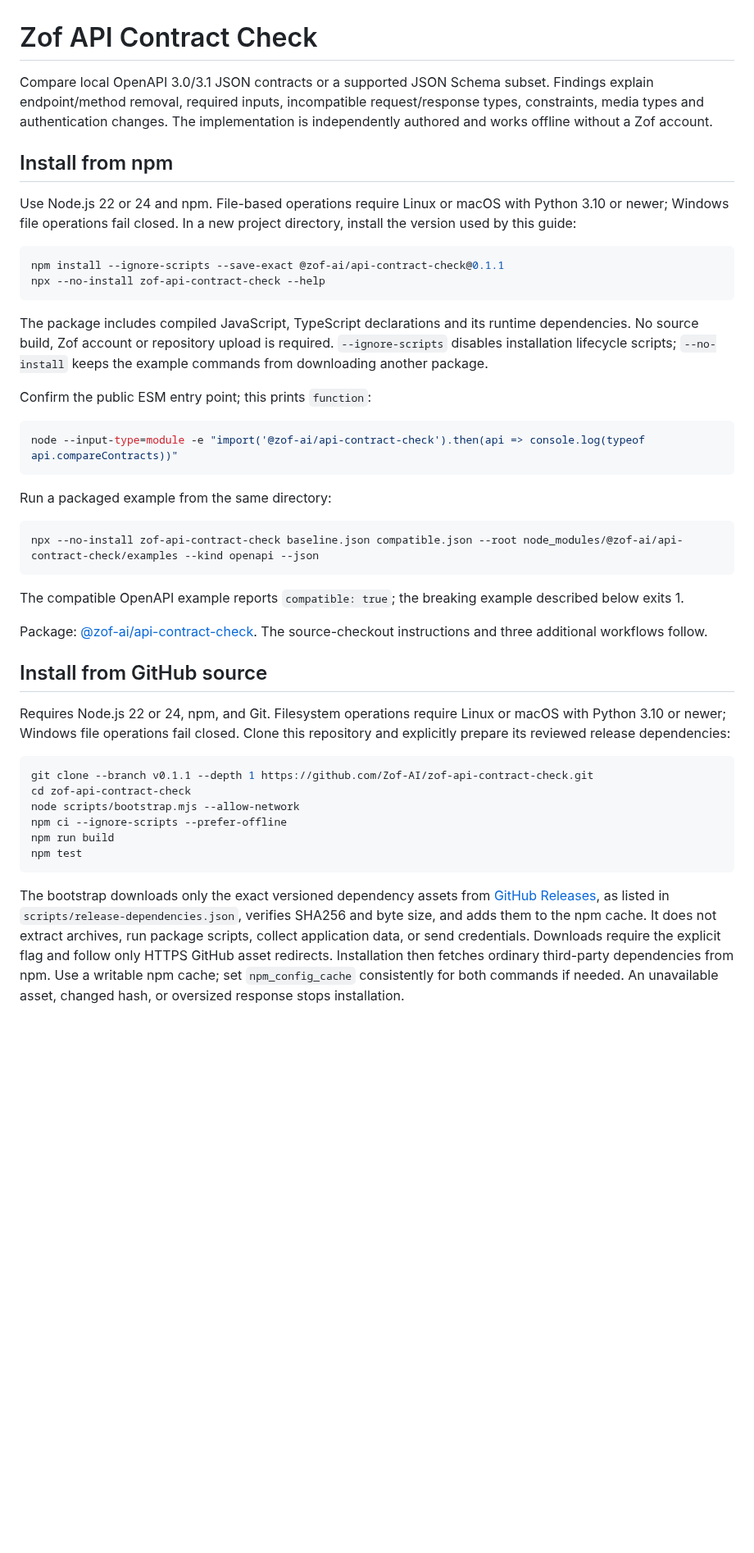
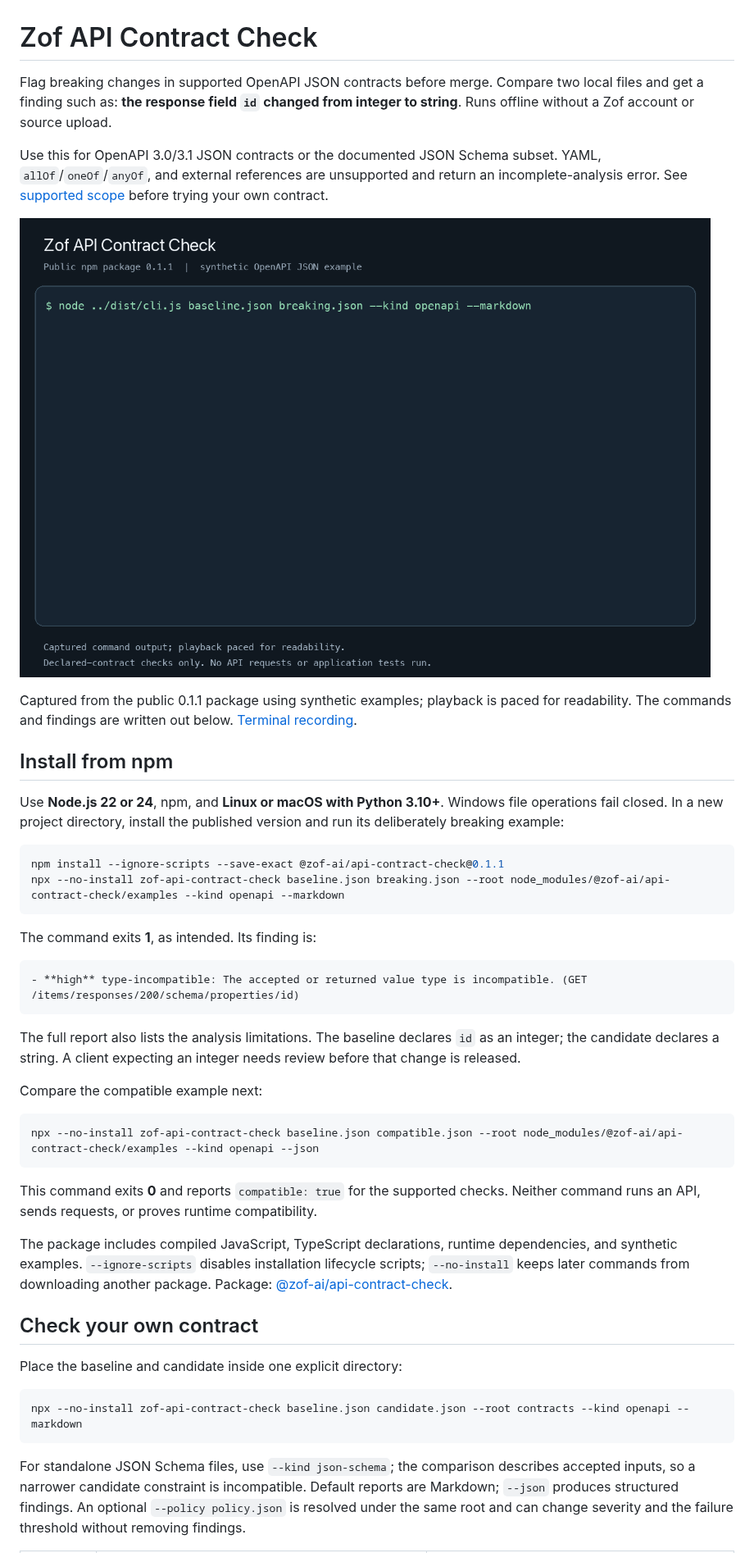
Before and after one commit to Zof-AI/zof-api-contract-check, a Markdown page: README.md, the part around one of its changes. Shown at 82% size. GitHub-like rendering; pictures changed too: docs/media/contract-check.gif (added); blank space fills up the shorter version.

Commit message:
Make API contract onboarding demonstrate a useful finding

````diff
--- a/README.md
+++ b/README.md
@@ -1,49 +1,49 @@
 # Zof API Contract Check
 
-Compare local OpenAPI 3.0/3.1 JSON contracts or a supported JSON Schema subset. Findings explain endpoint/method removal, required inputs, incompatible request/response types, constraints, media types and authentication changes. The implementation is independently authored and works offline without a Zof account.
+Flag breaking changes in supported OpenAPI JSON contracts before merge. Compare two local files and get a finding such as: **the response field `id` changed from integer to string**. Runs offline without a Zof account or source upload.
+
+Use this for OpenAPI 3.0/3.1 JSON contracts or the documented JSON Schema subset. YAML, `allOf`/`oneOf`/`anyOf`, and external references are unsupported and return an incomplete-analysis error. See [supported scope](docs/LIMITATIONS.md) before trying your own contract.
+
+![Recorded CLI output: a response type change fails the check, then a compatible example succeeds.](docs/media/contract-check.gif)
+
+Captured from the public 0.1.1 package using synthetic examples; playback is paced for readability. The commands and findings are written out below. [Terminal recording](docs/media/contract-check.cast).
 
 <!-- ZOF_NPM_INSTALL_START -->
 ## Install from npm
 
-Use Node.js 22 or 24 and npm. File-based operations require Linux or macOS with Python 3.10 or newer; Windows file operations fail closed. In a new project directory, install the version used by this guide:
+Use **Node.js 22 or 24**, npm, and **Linux or macOS with Python 3.10+**. Windows file operations fail closed. In a new project directory, install the published version and run its deliberately breaking example:
 
 ```sh
 npm install --ignore-scripts --save-exact @zof-ai/api-contract-check@0.1.1
-npx --no-install zof-api-contract-check --help
+npx --no-install zof-api-contract-check baseline.json breaking.json --root node_modules/@zof-ai/api-contract-check/examples --kind openapi --markdown
 ```
 
-The package includes compiled JavaScript, TypeScript declarations and its runtime dependencies. No source build, Zof account or repository upload is required. `--ignore-scripts` disables installation lifecycle scripts; `--no-install` keeps the example commands from downloading another package.
+The command exits **1**, as intended. Its finding is:
 
-Confirm the public ESM entry point; this prints `function`:
-
-```sh
-node --input-type=module -e "import('@zof-ai/api-contract-check').then(api => console.log(typeof api.compareContracts))"
+```text
+- **high** type-incompatible: The accepted or returned value type is incompatible. (GET /items/responses/200/schema/properties/id)
 ```
 
-Run a packaged example from the same directory:
+The full report also lists the analysis limitations. The baseline declares `id` as an integer; the candidate declares a string. A client expecting an integer needs review before that change is released.
+
+Compare the compatible example next:
 
 ```sh
 npx --no-install zof-api-contract-check baseline.json compatible.json --root node_modules/@zof-ai/api-contract-check/examples --kind openapi --json
 ```
 
-The compatible OpenAPI example reports `compatible: true`; the breaking example described below exits 1.
+This command exits **0** and reports `compatible: true` for the supported checks. Neither command runs an API, sends requests, or proves runtime compatibility.
 
-Package: [@zof-ai/api-contract-check](https://www.npmjs.com/package/@zof-ai/api-contract-check). The source-checkout instructions and three additional workflows follow.
+The package includes compiled JavaScript, TypeScript declarations, runtime dependencies, and synthetic examples. `--ignore-scripts` disables installation lifecycle scripts; `--no-install` keeps later commands from downloading another package. Package: [@zof-ai/api-contract-check](https://www.npmjs.com/package/@zof-ai/api-contract-check).
 <!-- ZOF_NPM_INSTALL_END -->
 
-<!-- ZOF_RELEASE_INSTALL_START -->
-## Install from GitHub source
+## Check your own contract
 
-Requires Node.js 22 or 24, npm, and Git. Filesystem operations require Linux or macOS with Python 3.10 or newer; Windows file operations fail closed. Clone this repository and explicitly prepare its reviewed release dependencies:
+Place the baseline and candidate inside one explicit directory:
 
 ```sh
-git clone --branch v0.1.1 --depth 1 https://github.com/Zof-AI/zof-api-contract-check.git
-cd zof-api-contract-check
-node scripts/bootstrap.mjs --allow-network
-npm ci --ignore-scripts --prefer-offline
-npm run build
-npm test
+npx --no-install zof-api-contract-check baseline.json candidate.json --root contracts --kind openapi --markdown
 ```
 
-The bootstrap downloads only the exact versioned dependency assets from [GitHub Releases](https://github.com/Zof-AI/zof-api-contract-check/releases), as listed in `scripts/release-dependencies.json`, verifies SHA256 and byte size, and adds them to the npm cache. It does not extract archives, run package scripts, collect application data, or send credentials. Downloads require the explicit flag and follow only HTTPS GitHub asset redirects. Installation then fetches ordinary third-party dependencies from npm. Use a writable npm cache; set `npm_config_cache` consistently for both commands if needed. An unavailable asset, changed hash, or oversized response stops installation.
+For standalone JSON Schema files, use `--kind json-schema`; the comparison describes accepted inputs, so a narrower candidate constraint is incompatible. Default reports are Markdown; `--json` produces structured findings. An optional `--policy policy.json` is resolved under the same root and can change severity and the failure threshold without removing findings.
 
````
Also changed, not shown: other parts of README.md (+21 -23 lines), docs/CI.md (added, +36 -0 lines), docs/DEVELOPMENT.md (added, +38 -0 lines), docs/RELEASE.md (+1 -1 lines), docs/WALKTHROUGHS.md (added, +102 -0 lines), 3 other files.
